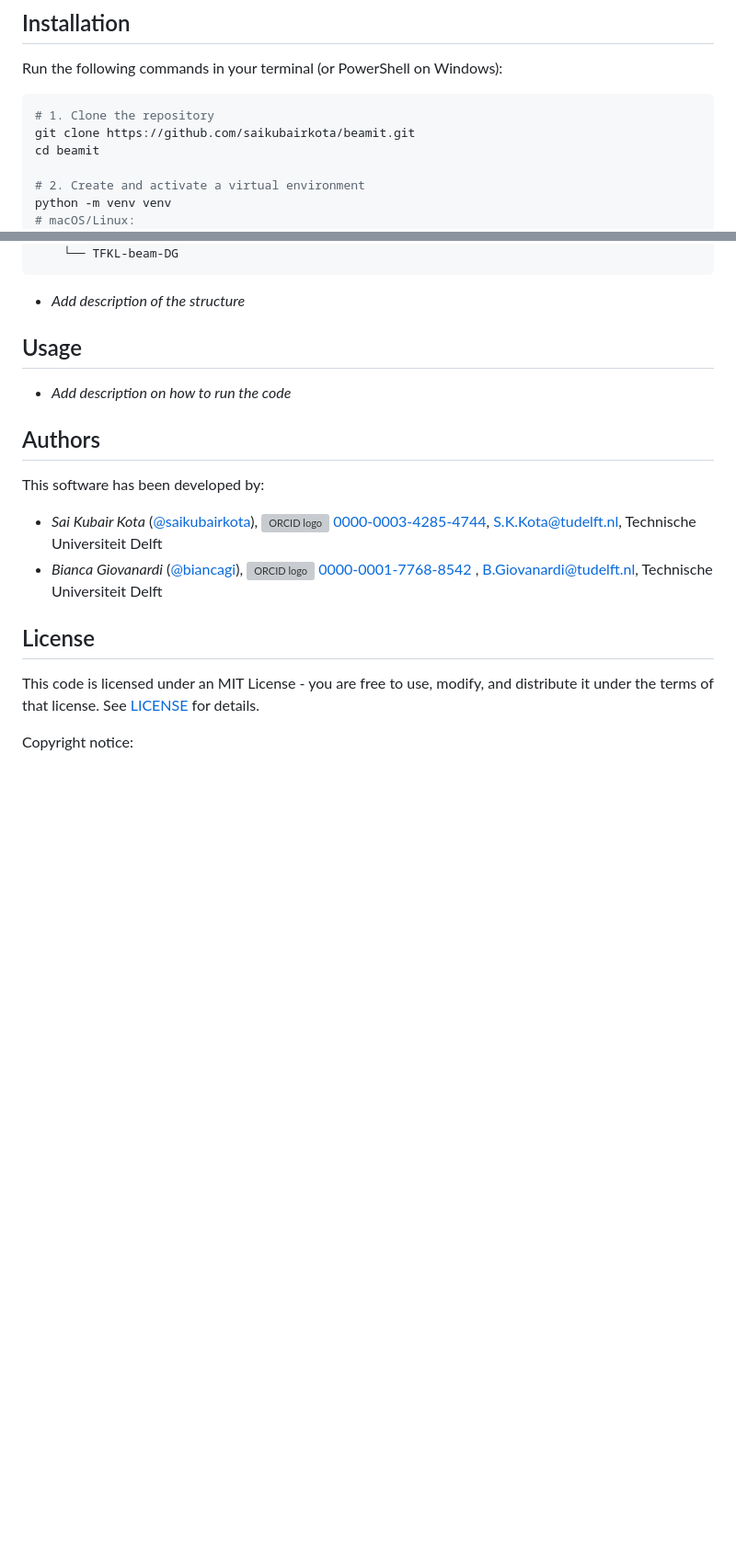
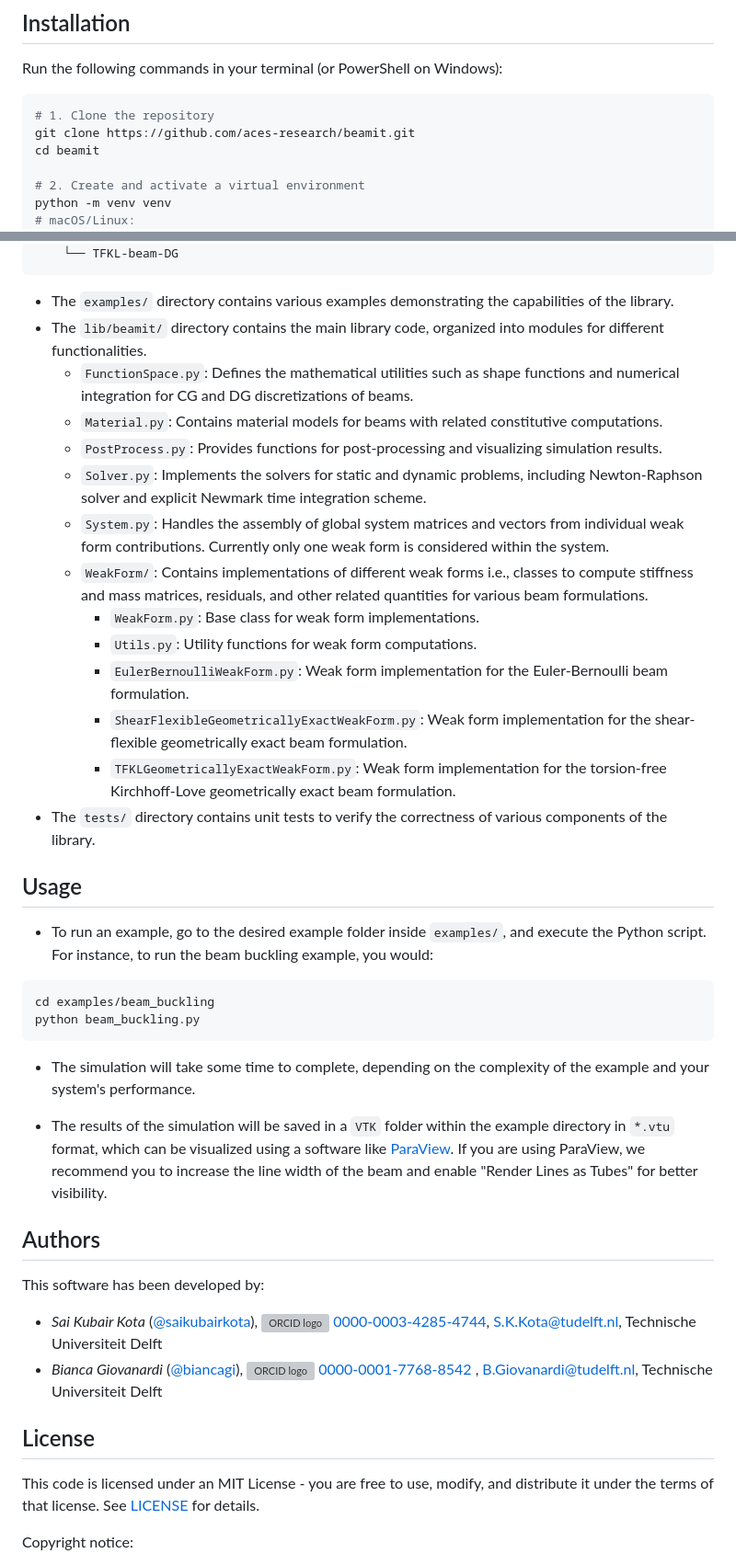
Before and after one commit to aces-research/beamit, a Markdown page: README.md, 2 parts joined by grey strips. Shown: that part at 92% size. Rendered like a GitHub page; blank space fills up the shorter version; grey boxes are pictures that could not be loaded.

Commit message:
README: added repo structure and usage instructions

````diff
--- a/README.md
+++ b/README.md
@@ -24,7 +24,7 @@ Run the following commands in your terminal (or PowerShell on Windows):
 
 ```bash
 # 1. Clone the repository
-git clone https://github.com/saikubairkota/beamit.git
+git clone https://github.com/aces-research/beamit.git
 cd beamit
 
 # 2. Create and activate a virtual environment
@@ -80,11 +80,33 @@ python -m pytest -v tests
     └── TFKL-beam-DG
 ```
 
-- *Add description of the structure*
+- The `examples/` directory contains various examples demonstrating the capabilities of the library.
+- The `lib/beamit/` directory contains the main library code, organized into modules for different functionalities.
+  - `FunctionSpace.py`: Defines the mathematical utilities such as shape functions and numerical integration for CG and DG discretizations of beams.
+  - `Material.py`: Contains material models for beams with related constitutive computations.
+  - `PostProcess.py`: Provides functions for post-processing and visualizing simulation results.
+  - `Solver.py`: Implements the solvers for static and dynamic problems, including Newton-Raphson solver and explicit Newmark time integration scheme.
+  - `System.py`: Handles the assembly of global system matrices and vectors from individual weak form contributions. Currently only one weak form is considered within the system.
+  - `WeakForm/`: Contains implementations of different weak forms i.e., classes to compute stiffness and mass matrices, residuals, and other related quantities for various beam formulations.
+    - `WeakForm.py`: Base class for weak form implementations.
+    - `Utils.py`: Utility functions for weak form computations.
+    - `EulerBernoulliWeakForm.py`: Weak form implementation for the Euler-Bernoulli beam formulation.
+    - `ShearFlexibleGeometricallyExactWeakForm.py`: Weak form implementation for the shear-flexible geometrically exact beam formulation.
+    - `TFKLGeometricallyExactWeakForm.py`: Weak form implementation for the torsion-free Kirchhoff-Love geometrically exact beam formulation.
+- The `tests/` directory contains unit tests to verify the correctness of various components of the library.
 
 ## Usage
 
-- *Add description on how to run the code*
+- To run an example, go to the desired example folder inside `examples/`, and execute the Python script. For instance, to run the beam buckling example, you would:
+
+```bash
+cd examples/beam_buckling
+python beam_buckling.py
+```
+
+- The simulation will take some time to complete, depending on the complexity of the example and your system's performance.
+
+- The results of the simulation will be saved in a `VTK` folder within the example directory in `*.vtu` format, which can be visualized using a software like [ParaView](https://www.paraview.org/). If you are using ParaView, we recommend you to increase the line width of the beam and enable "Render Lines as Tubes" for better visibility.
 
 ## Authors
 
````
Also changed, not shown: other parts of README.md (+2 -4 lines).
